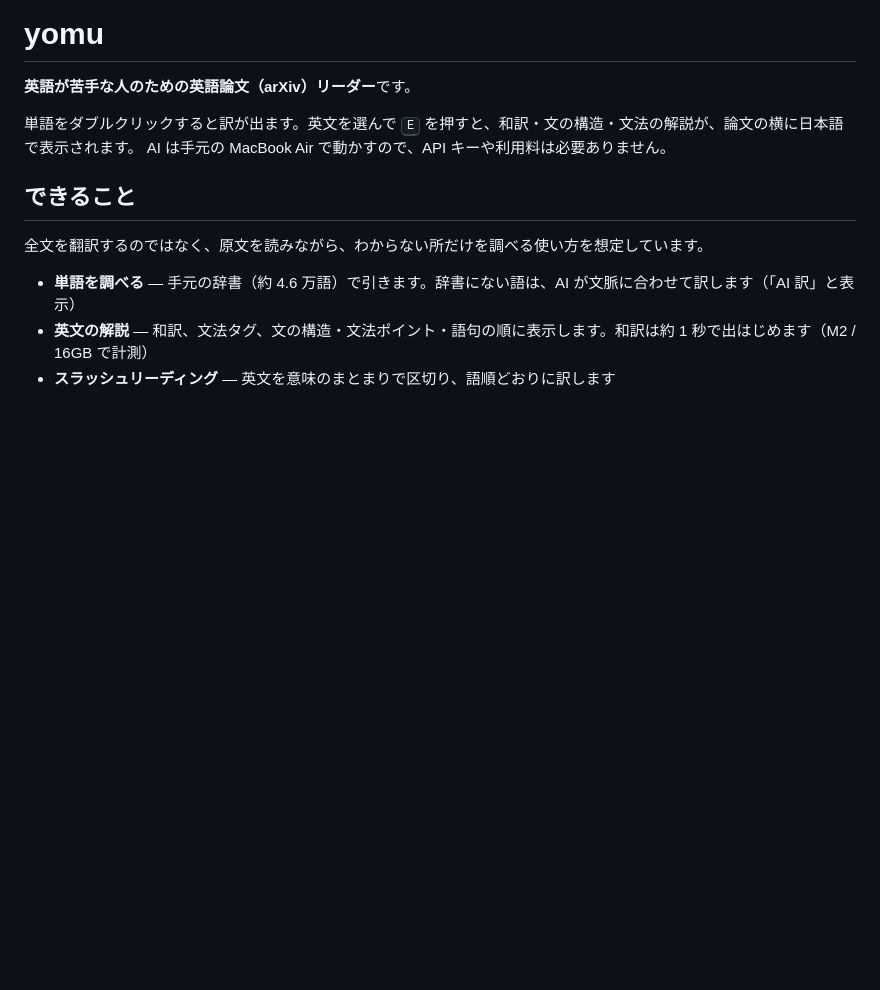
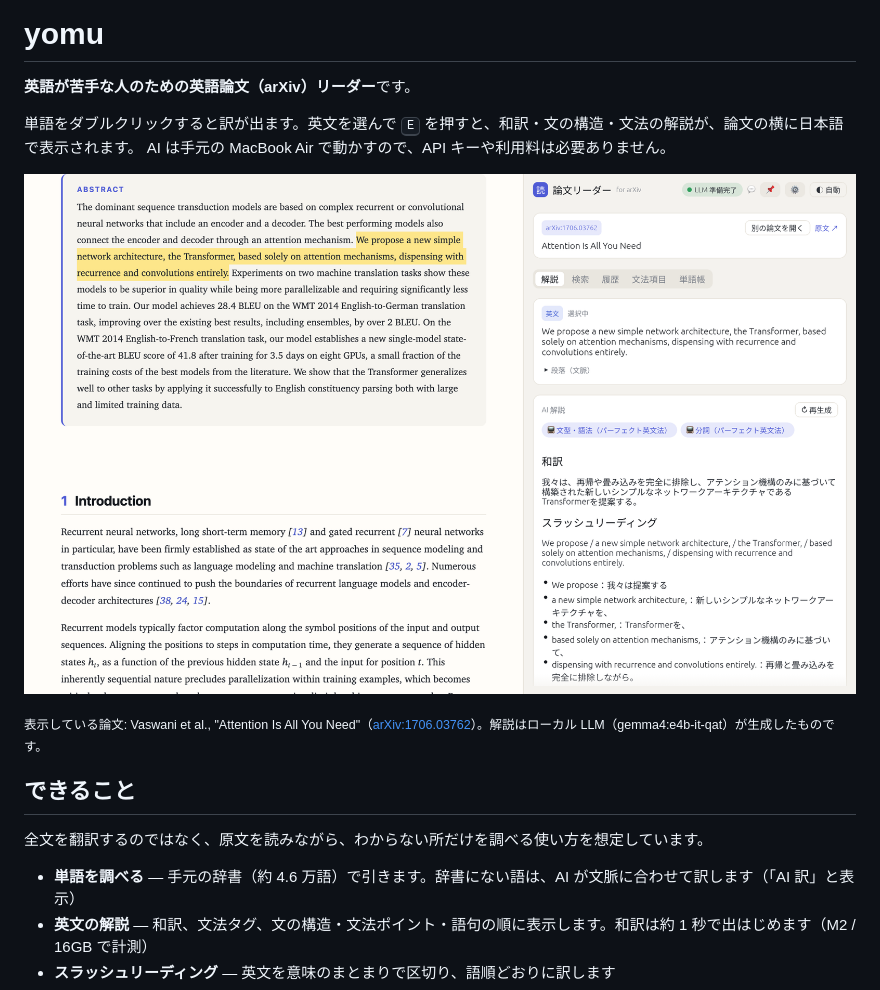
Before and after one commit to Baker-Tanaka/yomu-server, a Markdown page: README.md, the part around the change. GitHub-like rendering; pictures changed too: docs/images/screenshot.png (added); blank space fills up the shorter version.

Commit message:
README.mdにスクリーンショットを追加し、表示中の論文の情報を更新

```diff
--- a/README.md
+++ b/README.md
@@ -4,6 +4,10 @@
 
 単語をダブルクリックすると訳が出ます。英文を選んで <kbd>E</kbd> を押すと、和訳・文の構造・文法の解説が、論文の横に日本語で表示されます。
 AI は手元の MacBook Air で動かすので、API キーや利用料は必要ありません。
+
+![yomu の画面。左の論文で選んだ英文の和訳とスラッシュリーディングが、右に表示されている](docs/images/screenshot.png)
+
+<sub>表示している論文: Vaswani et al., "Attention Is All You Need"（[arXiv:1706.03762](https://arxiv.org/abs/1706.03762)）。解説はローカル LLM（gemma4:e4b-it-qat）が生成したものです。</sub>
 
 ## できること
 
```
